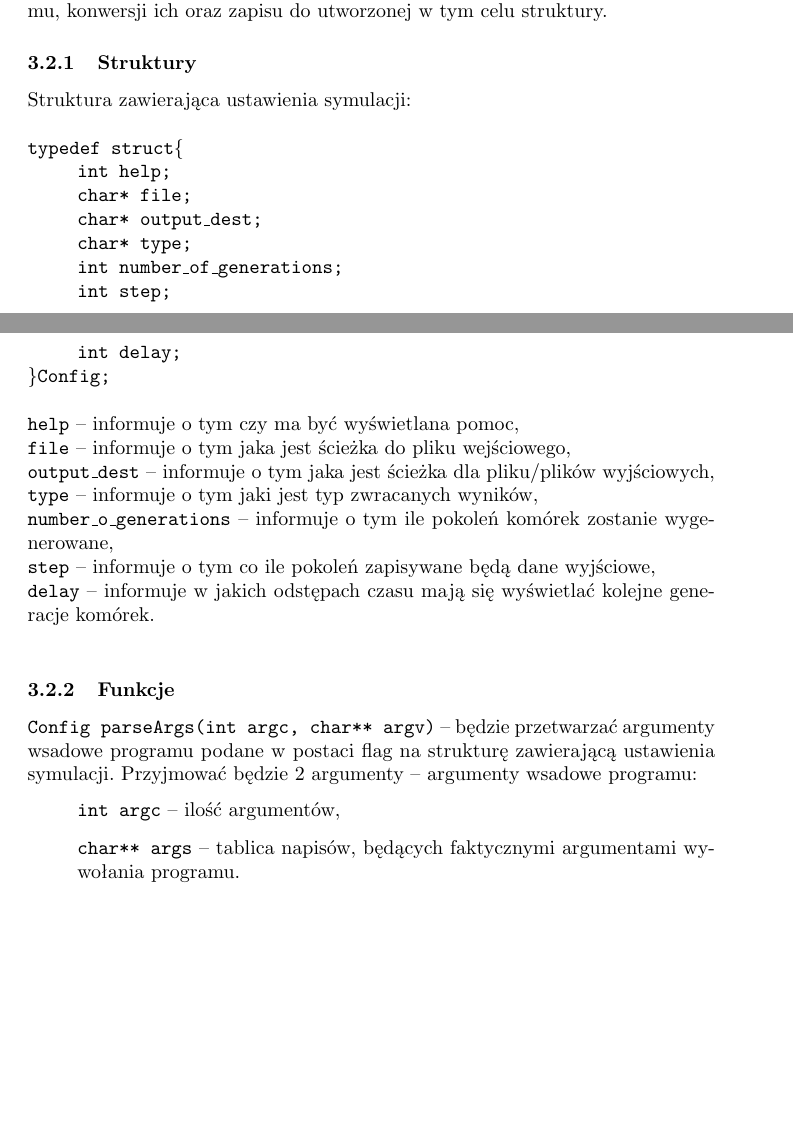
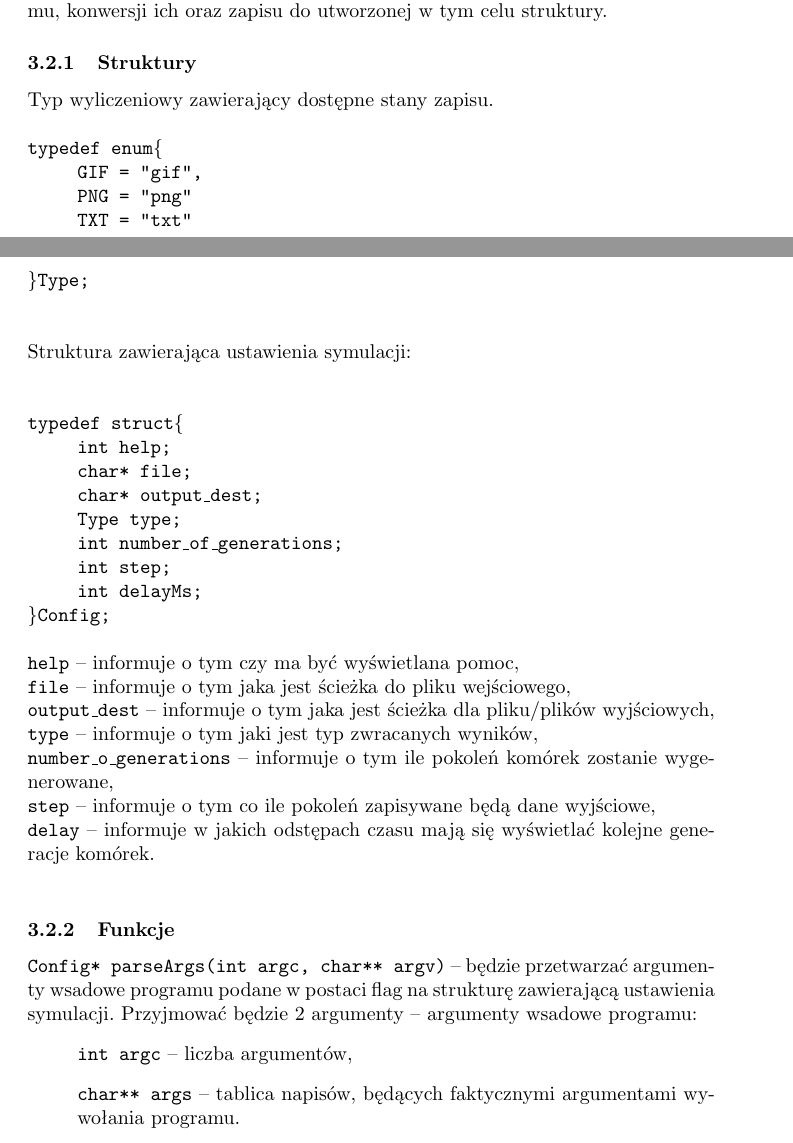
Before and after one commit to SiwyKrzysiek/gra-w-zycie, a LaTeX document (Specyfikacja-implementacyjna/Specyfikacja-implementacyjna.tex): two parts of pages 3 and 4 of 10 before the commit and two parts of pages 3 and 4 of 11 after it, joined at a grey line, cut so that both start at the same text, the shorter picture padded with empty space. Compiled offline with pdfLaTeX.

Commit message:
poprawiono: ilosc -> liczba, diagram, delay -> delayMs, Config -> Config*, char* type -> enum Type type, opis współrzędnych na planszy i  w getArea

```diff
--- a/Specyfikacja-implementacyjna/Specyfikacja-implementacyjna.tex
+++ b/Specyfikacja-implementacyjna/Specyfikacja-implementacyjna.tex
@@ -82,16 +82,28 @@ Główny moduł kontrolujący przepływ sterowania i danych między pozostałymi
 Moduł odpowiadający za interpretacje podanych wsadowo argumentów programu, konwersji ich oraz zapisu do utworzonej w tym celu struktury.
 
 \subsubsection{Struktury}
-Struktura zawierająca ustawienia symulacji: \\\\
-\texttt{typedef struct\{}
+
+Typ wyliczeniowy zawierający dostępne stany zapisu. \\
+
+\noindent\texttt{typedef enum\{}
+\begin{itemize}[label={}, noitemsep, topsep=0pt]
+	\item \texttt{GIF = "gif",}
+	\item \texttt{PNG = "png"}
+	\item \texttt{TXT = "txt"}
+\end{itemize}
+\texttt{\}Type;}\\\\
+
+\noindent Struktura zawierająca ustawienia symulacji: \\\\
+
+\noindent\texttt{typedef struct\{}
 \begin{itemize}[label={}, noitemsep, topsep=0pt]
 	\item \texttt{int help;}
 	\item \texttt{char* file;}
 	\item \texttt{char* output\_dest;}
-	\item \texttt{char* type;}
+	\item \texttt{Type type;}
 	\item \texttt{int number\_of\_generations;}
 	\item \texttt{int step;}
-	\item \texttt{int delay;}
+	\item \texttt{int delayMs;}
 \end{itemize}
 \texttt{\}Config;}
 \\\\
@@ -104,9 +116,9 @@ Struktura zawierająca ustawienia symulacji: \\\\
 \texttt{delay} -- informuje w jakich odstępach czasu mają się wyświetlać kolejne generacje komórek.\\
 
 \subsubsection{Funkcje}
-\texttt{Config parseArgs(int argc, char** argv)} -- będzie przetwarzać argumenty wsadowe programu podane w postaci flag na strukturę zawierającą ustawienia symulacji. Przyjmować będzie 2 argumenty -- argumenty wsadowe programu:
+\texttt{Config* parseArgs(int argc, char** argv)} -- będzie przetwarzać argumenty wsadowe programu podane w postaci flag na strukturę zawierającą ustawienia symulacji. Przyjmować będzie 2 argumenty -- argumenty wsadowe programu:
 \begin{itemize}[label={}]
-	\item \texttt{int argc} -- ilość argumentów,
+	\item \texttt{int argc} -- liczba argumentów,
 	\item \texttt{char** args} -- tablica napisów, będących faktycznymi argumentami wywołania programu.
 \end{itemize}
 
```
Also changed, not shown: Specyfikacja-implementacyjna/Obrazy/diagram_modolow.png, Specyfikacja-implementacyjna/Specyfikacja-implementacyjna.pdf, Specyfikacja-implementacyjna/Specyfikacja-implementacyjna.tex (28 more changed lines).
